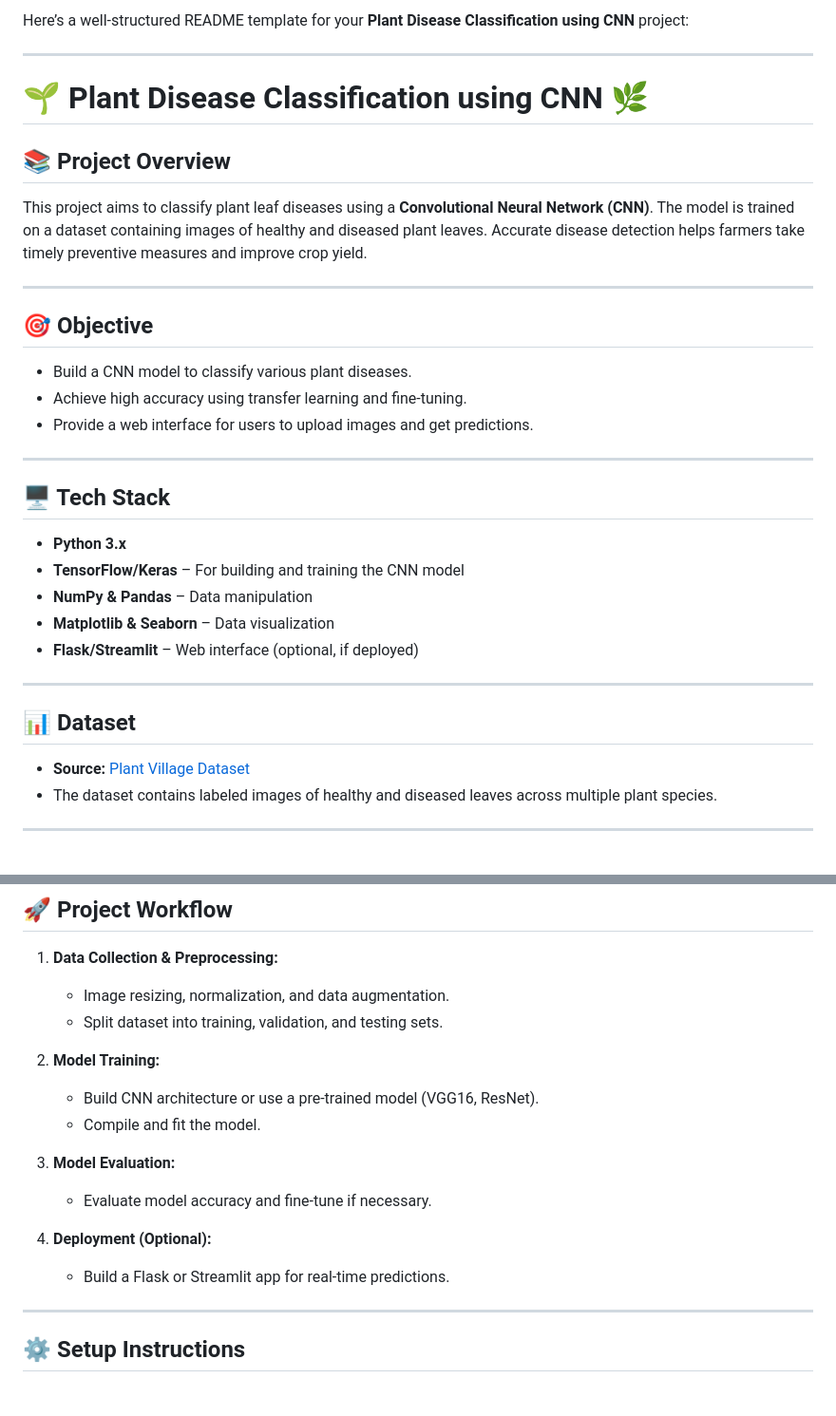
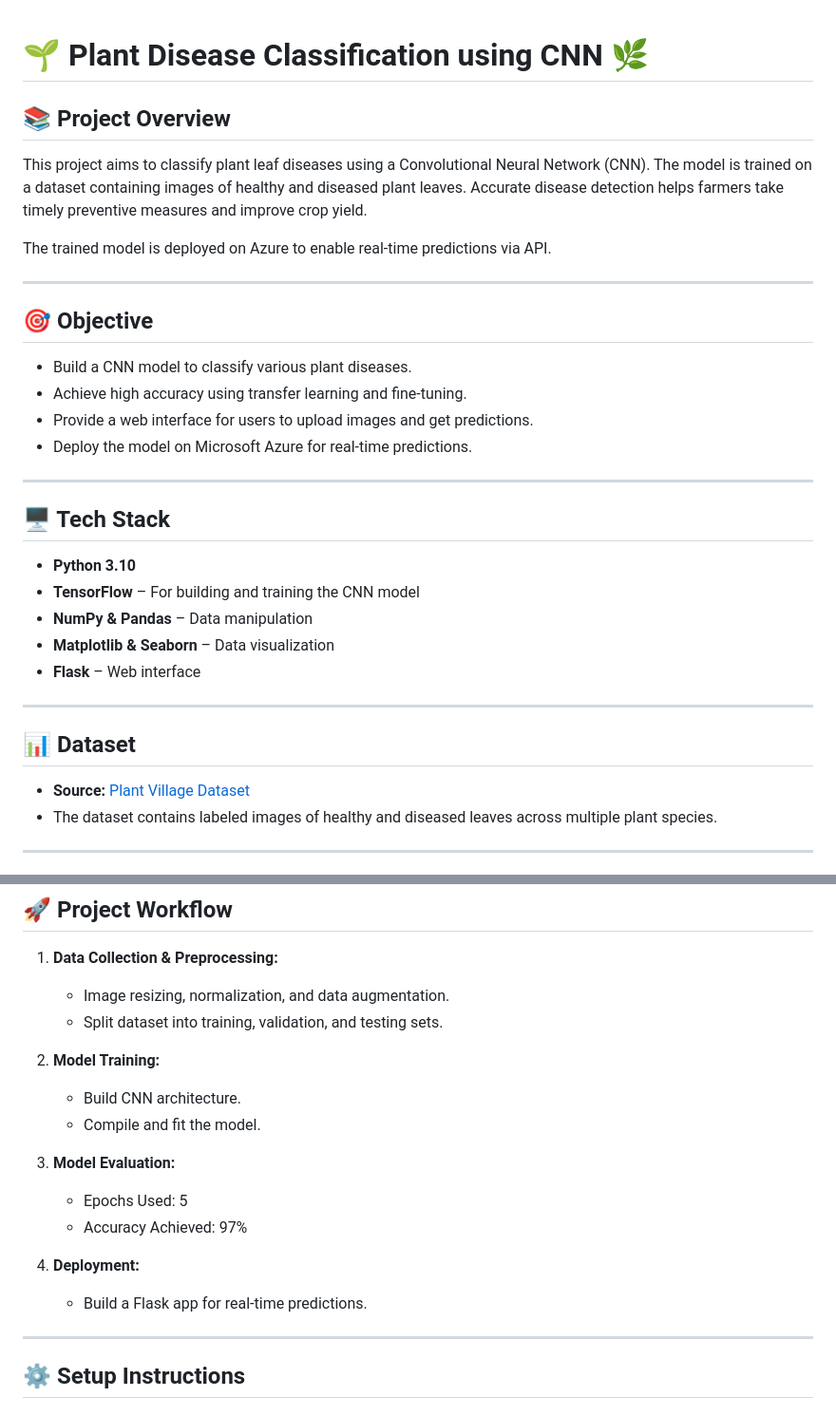
Before and after one commit to sahilchalke0001/plant, a Markdown page: README.md, 2 parts joined by grey strips. Shown at 95% size. Drawn GitHub-style.

```diff
--- a/README.md
+++ b/README.md
@@ -1,11 +1,10 @@
-Here’s a well-structured README template for your **Plant Disease Classification using CNN** project:
-
----
 
 # 🌱 Plant Disease Classification using CNN 🌿
 
 ## 📚 Project Overview
-This project aims to classify plant leaf diseases using a **Convolutional Neural Network (CNN)**. The model is trained on a dataset containing images of healthy and diseased plant leaves. Accurate disease detection helps farmers take timely preventive measures and improve crop yield.
+This project aims to classify plant leaf diseases using a Convolutional Neural Network (CNN). The model is trained on a dataset containing images of healthy and diseased plant leaves. Accurate disease detection helps farmers take timely preventive measures and improve crop yield.
+
+The trained model is deployed on Azure to enable real-time predictions via API.
 
 ---
 
@@ -13,15 +12,16 @@ This project aims to classify plant leaf diseases using a **Convolutional Neural
 - Build a CNN model to classify various plant diseases.
 - Achieve high accuracy using transfer learning and fine-tuning.
 - Provide a web interface for users to upload images and get predictions.
+- Deploy the model on Microsoft Azure for real-time predictions.
 
 ---
 
 ## 🖥️ Tech Stack
-- **Python 3.x**
-- **TensorFlow/Keras** – For building and training the CNN model
+- **Python 3.10**
+- **TensorFlow** – For building and training the CNN model
 - **NumPy & Pandas** – Data manipulation
 - **Matplotlib & Seaborn** – Data visualization
-- **Flask/Streamlit** – Web interface (optional, if deployed)
+- **Flask** – Web interface
 
 ---
 
@@ -46,14 +46,15 @@ This project aims to classify plant leaf diseases using a **Convolutional Neural
    - Split dataset into training, validation, and testing sets.
 
 2. **Model Training:**
-   - Build CNN architecture or use a pre-trained model (VGG16, ResNet).
+   - Build CNN architecture.
    - Compile and fit the model.
 
 3. **Model Evaluation:**
-   - Evaluate model accuracy and fine-tune if necessary.
+   - Epochs Used: 5
+   - Accuracy Achieved: 97%
 
-4. **Deployment (Optional):**
-   - Build a Flask or Streamlit app for real-time predictions.
+4. **Deployment:**
+   - Build a Flask app for real-time predictions.
 
 ---
 
```
Also changed, not shown: other parts of README.md (+5 -4 lines).
